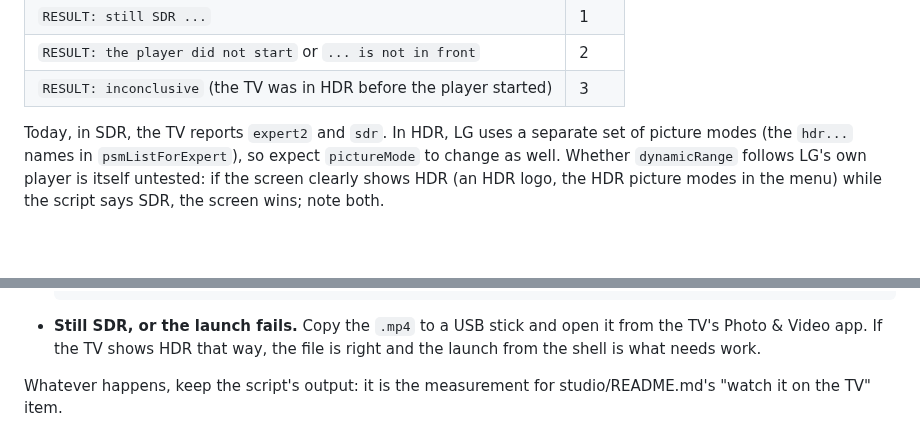
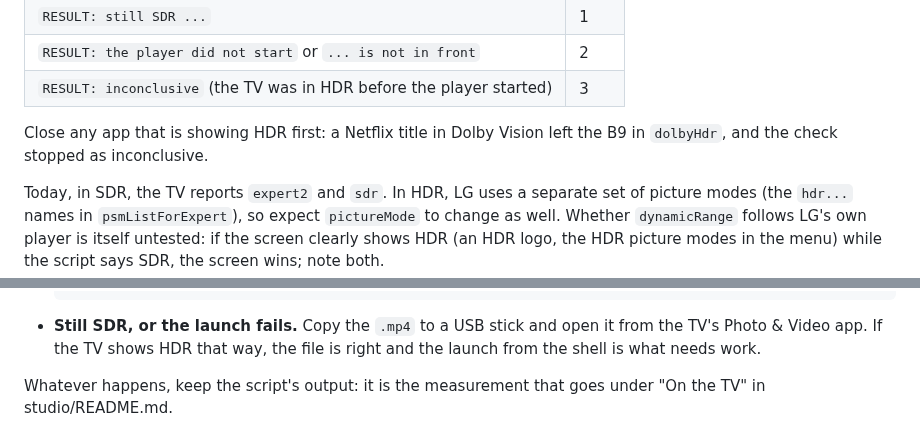
Before and after one commit to SunnySide007/lumen-webos, a Markdown page: studio/tv/README.md, 2 parts joined by grey strips. GitHub-like rendering; blank space fills up the shorter version.

```diff
--- a/studio/tv/README.md
+++ b/studio/tv/README.md
@@ -38,6 +38,9 @@ until the dynamic range leaves `sdr`. The last line is the verdict:
 | `RESULT: still SDR ...` | 1 |
 | `RESULT: the player did not start` or `... is not in front` | 2 |
 | `RESULT: inconclusive` (the TV was in HDR before the player started) | 3 |
+
+Close any app that is showing HDR first: a Netflix title in Dolby Vision
+left the B9 in `dolbyHdr`, and the check stopped as inconclusive.
 
 Today, in SDR, the TV reports `expert2` and `sdr`. In HDR, LG uses a
 separate set of picture modes (the `hdr...` names in `psmListForExpert`), so
@@ -90,5 +93,5 @@ tools/tv.sh run 'rm -rf /tmp/lumen-hdr'
   open it from the TV's Photo & Video app. If the TV shows HDR that way, the
   file is right and the launch from the shell is what needs work.
 
-Whatever happens, keep the script's output: it is the measurement for
-studio/README.md's "watch it on the TV" item.
+Whatever happens, keep the script's output: it is the measurement that goes
+under "On the TV" in studio/README.md.
```
Also changed, not shown: studio/README.md (+21 -7 lines).
